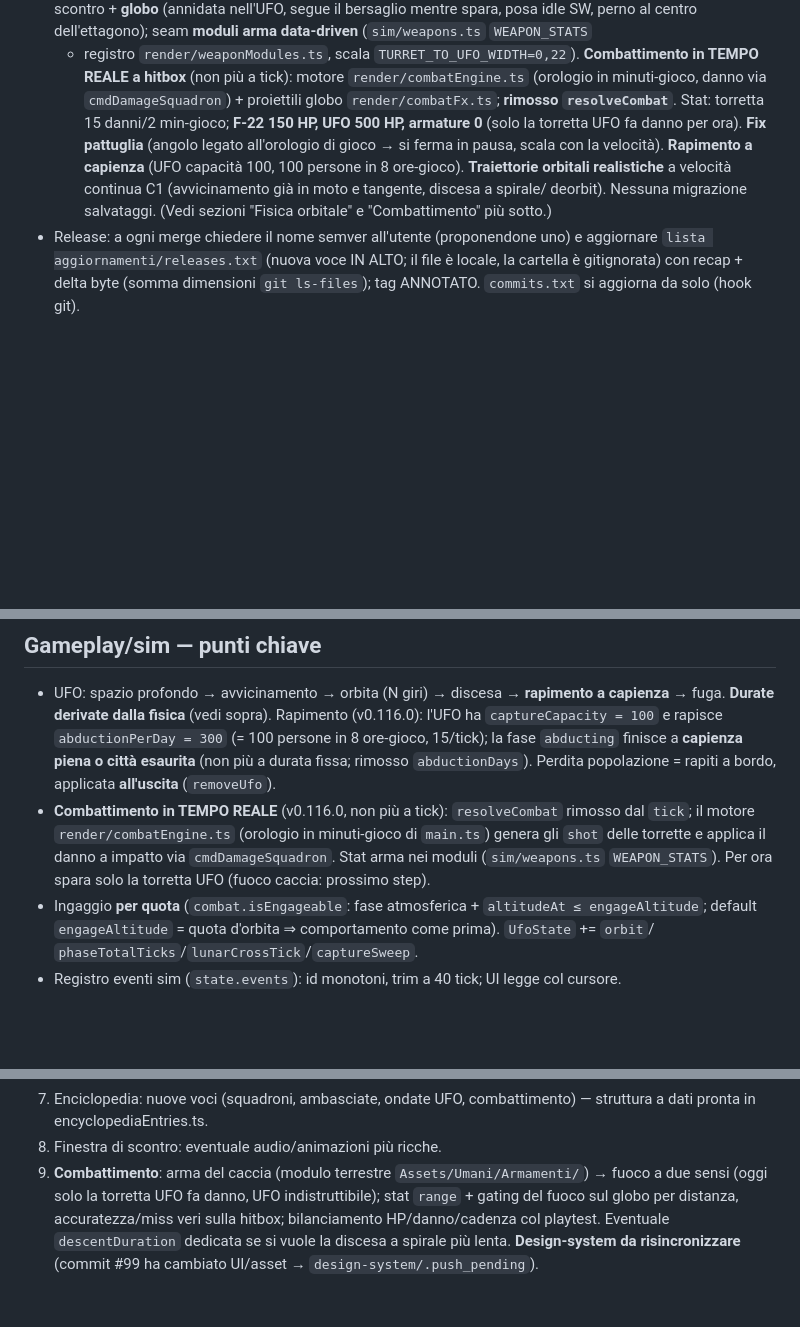
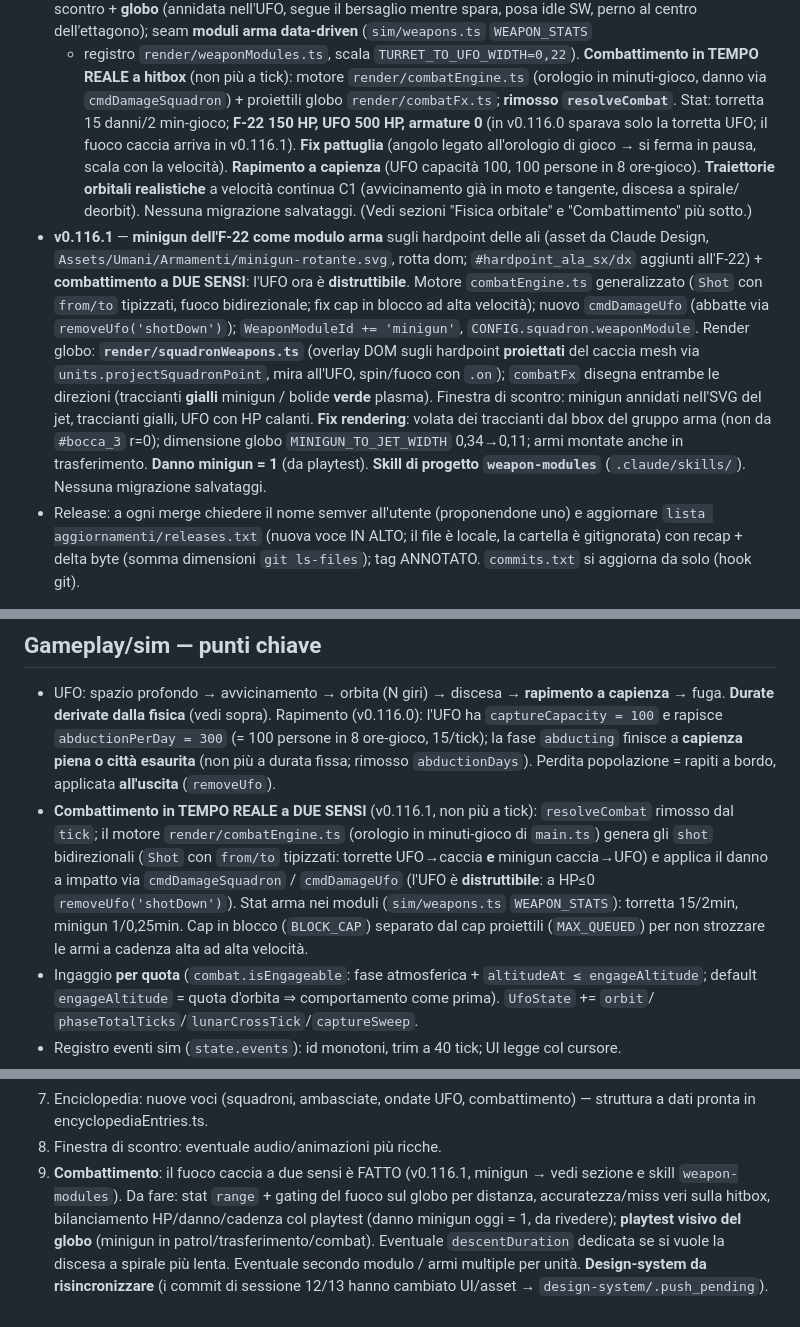
Before and after one commit to ThirdEyeoOo/Earth_Defense_game_developing, a Markdown page: .claude/contesto-progetto.md, 3 parts joined by grey strips. Rendered like a GitHub page; blank space fills up the shorter version.

Commit message:
docs: chiusura sessione 13 (diario, indice, contesto; v0.116.1)
Co-Authored-By: Claude Opus 4.8 (1M context) <noreply@anthropic.com>

```diff
--- a/.claude/contesto-progetto.md
+++ b/.claude/contesto-progetto.md
@@ -76,11 +76,23 @@ Modulo trasversale **i18n** (`src/i18n/`, importabile da ui e render, MAI da sim
   + registro `render/weaponModules.ts`, scala `TURRET_TO_UFO_WIDTH=0,22`). **Combattimento in TEMPO
   REALE a hitbox** (non più a tick): motore `render/combatEngine.ts` (orologio in minuti-gioco, danno
   via `cmdDamageSquadron`) + proiettili globo `render/combatFx.ts`; **rimosso `resolveCombat`**.
-  Stat: torretta 15 danni/2 min-gioco; **F-22 150 HP, UFO 500 HP, armature 0** (solo la torretta UFO
-  fa danno per ora). **Fix pattuglia** (angolo legato all'orologio di gioco → si ferma in pausa, scala
+  Stat: torretta 15 danni/2 min-gioco; **F-22 150 HP, UFO 500 HP, armature 0** (in v0.116.0 sparava
+  solo la torretta UFO; il fuoco caccia arriva in v0.116.1). **Fix pattuglia** (angolo legato all'orologio di gioco → si ferma in pausa, scala
   con la velocità). **Rapimento a capienza** (UFO capacità 100, 100 persone in 8 ore-gioco). **Traiettorie
   orbitali realistiche** a velocità continua C1 (avvicinamento già in moto e tangente, discesa a spirale/
   deorbit). Nessuna migrazione salvataggi. (Vedi sezioni "Fisica orbitale" e "Combattimento" più sotto.)
+- **v0.116.1** — **minigun dell'F-22 come modulo arma** sugli hardpoint delle ali (asset da Claude
+  Design, `Assets/Umani/Armamenti/minigun-rotante.svg`, rotta dom; `#hardpoint_ala_sx/dx` aggiunti
+  all'F-22) + **combattimento a DUE SENSI**: l'UFO ora è **distruttibile**. Motore `combatEngine.ts`
+  generalizzato (`Shot` con `from/to` tipizzati, fuoco bidirezionale; fix cap in blocco ad alta
+  velocità); nuovo `cmdDamageUfo` (abbatte via `removeUfo('shotDown')`); `WeaponModuleId += 'minigun'`,
+  `CONFIG.squadron.weaponModule`. Render globo: **`render/squadronWeapons.ts`** (overlay DOM sugli
+  hardpoint **proiettati** del caccia mesh via `units.projectSquadronPoint`, mira all'UFO, spin/fuoco
+  con `.on`); `combatFx` disegna entrambe le direzioni (traccianti **gialli** minigun / bolide **verde**
+  plasma). Finestra di scontro: minigun annidati nell'SVG del jet, traccianti gialli, UFO con HP calanti.
+  **Fix rendering**: volata dei traccianti dal bbox del gruppo arma (non da `#bocca_3` r=0); dimensione
+  globo `MINIGUN_TO_JET_WIDTH` 0,34→0,11; armi montate anche in trasferimento. **Danno minigun = 1**
+  (da playtest). **Skill di progetto `weapon-modules`** (`.claude/skills/`). Nessuna migrazione salvataggi.
 - Release: a ogni merge chiedere il nome semver all'utente (proponendone uno) e aggiornare
   `lista aggiornamenti/releases.txt` (nuova voce IN ALTO; il file è locale, la cartella è
   gitignorata) con recap + delta byte (somma dimensioni `git ls-files`); tag ANNOTATO.
@@ -318,10 +330,13 @@ Modulo trasversale **i18n** (`src/i18n/`, importabile da ui e render, MAI da sim
   `captureCapacity = 100` e rapisce `abductionPerDay = 300` (= 100 persone in 8 ore-gioco, 15/tick);
   la fase `abducting` finisce a **capienza piena o città esaurita** (non più a durata fissa; rimosso
   `abductionDays`). Perdita popolazione = rapiti a bordo, applicata **all'uscita** (`removeUfo`).
-- **Combattimento in TEMPO REALE** (v0.116.0, non più a tick): `resolveCombat` rimosso dal `tick`;
-  il motore `render/combatEngine.ts` (orologio in minuti-gioco di `main.ts`) genera gli `shot` delle
-  torrette e applica il danno a impatto via `cmdDamageSquadron`. Stat arma nei moduli
-  (`sim/weapons.ts` `WEAPON_STATS`). Per ora spara solo la torretta UFO (fuoco caccia: prossimo step).
+- **Combattimento in TEMPO REALE a DUE SENSI** (v0.116.1, non più a tick): `resolveCombat` rimosso dal
+  `tick`; il motore `render/combatEngine.ts` (orologio in minuti-gioco di `main.ts`) genera gli `shot`
+  bidirezionali (`Shot` con `from/to` tipizzati: torrette UFO→caccia **e** minigun caccia→UFO) e applica
+  il danno a impatto via `cmdDamageSquadron` / `cmdDamageUfo` (l'UFO è **distruttibile**: a HP≤0
+  `removeUfo('shotDown')`). Stat arma nei moduli (`sim/weapons.ts` `WEAPON_STATS`): torretta 15/2min,
+  minigun 1/0,25min. Cap in blocco (`BLOCK_CAP`) separato dal cap proiettili (`MAX_QUEUED`) per non
+  strozzare le armi a cadenza alta ad alta velocità.
 - Ingaggio **per quota** (`combat.isEngageable`: fase atmosferica + `altitudeAt ≤ engageAltitude`;
   default `engageAltitude` = quota d'orbita ⇒ comportamento come prima). `UfoState` += `orbit`/
   `phaseTotalTicks`/`lunarCrossTick`/`captureSweep`.
@@ -392,8 +407,9 @@ Modulo trasversale **i18n** (`src/i18n/`, importabile da ui e render, MAI da sim
 7. Enciclopedia: nuove voci (squadroni, ambasciate, ondate UFO, combattimento) — struttura
    a dati pronta in encyclopediaEntries.ts.
 8. Finestra di scontro: eventuale audio/animazioni più ricche.
-9. **Combattimento**: arma del caccia (modulo terrestre `Assets/Umani/Armamenti/`) → fuoco a due
-   sensi (oggi solo la torretta UFO fa danno, UFO indistruttibile); stat `range` + gating del fuoco
-   sul globo per distanza, accuratezza/miss veri sulla hitbox; bilanciamento HP/danno/cadenza col
-   playtest. Eventuale `descentDuration` dedicata se si vuole la discesa a spirale più lenta.
-   **Design-system da risincronizzare** (commit #99 ha cambiato UI/asset → `design-system/.push_pending`).
+9. **Combattimento**: il fuoco caccia a due sensi è FATTO (v0.116.1, minigun → vedi sezione e skill
+   `weapon-modules`). Da fare: stat `range` + gating del fuoco sul globo per distanza, accuratezza/miss
+   veri sulla hitbox, bilanciamento HP/danno/cadenza col playtest (danno minigun oggi = 1, da rivedere);
+   **playtest visivo del globo** (minigun in patrol/trasferimento/combat). Eventuale `descentDuration`
+   dedicata se si vuole la discesa a spirale più lenta. Eventuale secondo modulo / armi multiple per unità.
+   **Design-system da risincronizzare** (i commit di sessione 12/13 hanno cambiato UI/asset → `design-system/.push_pending`).
```
Also changed, not shown: other parts of .claude/contesto-progetto.md (+1 -1 lines), docs/sessioni/INDICE.md (+1 -0 lines), docs/sessioni/sessione-13.md (added, +109 -0 lines).
